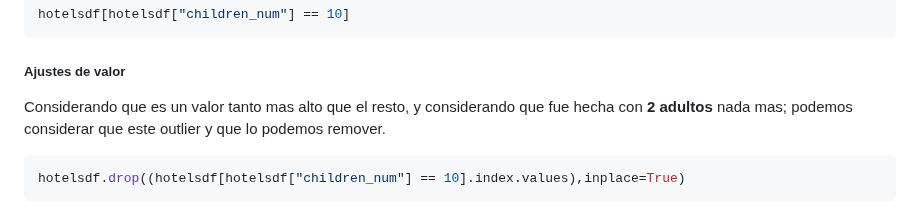
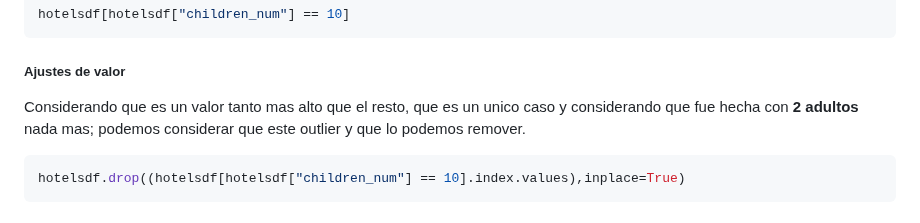
Before and after one commit to Los-persistentes-de-Pearson/7506R-1C2023-GRUPO09, a Markdown page: notebook.md, the part around the change. Drawn GitHub-style.

Commit message:
me falto un detalle AAAAAAAAAAAAAAA :sad:

````diff
--- a/notebook.md
+++ b/notebook.md
@@ -500,7 +500,7 @@ hotelsdf[hotelsdf["children_num"] == 10]
 
 
 
-Considerando que es un valor tanto mas alto que el resto, y considerando que fue hecha con **2 adultos** nada mas; podemos considerar que este outlier y que lo podemos remover.
+Considerando que es un valor tanto mas alto que el resto, que es un unico caso y considerando que fue hecha con **2 adultos** nada mas; podemos considerar que este outlier y que lo podemos remover.
 
 ```python
 hotelsdf.drop((hotelsdf[hotelsdf["children_num"] == 10].index.values),inplace=True)
````
